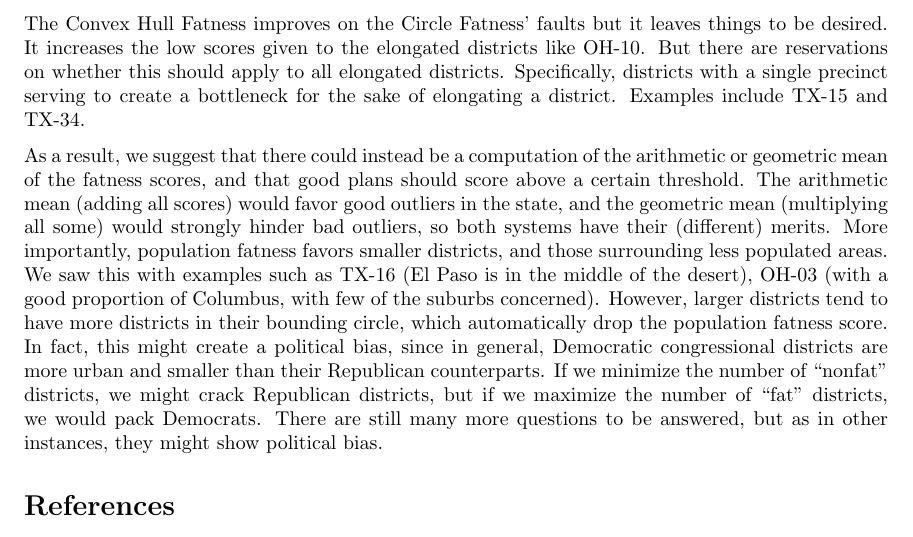
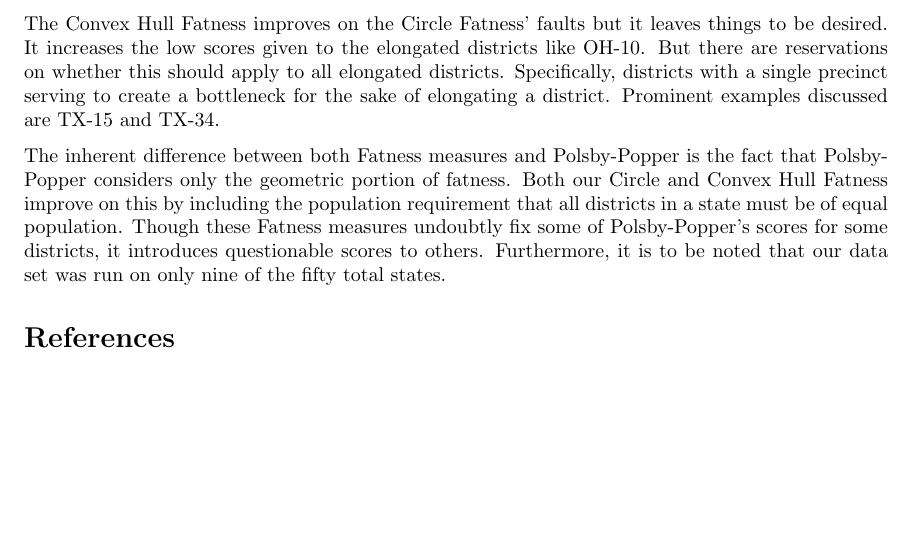
Before and after one commit to kong0716/political-fatness-report, a LaTeX document (report/report.tex): part of page 22 of 22, cut so that both start at the same text, the shorter picture padded with empty space. Compiled offline with pdfLaTeX.

Commit message:
Main portion finished

```diff
--- a/report/report.tex
+++ b/report/report.tex
@@ -300,10 +298,10 @@ Polsby-Popper is good at catching districts that have unnecessarily long boundar
 
 The Circle Fatness measure devised, on the other hand, will “punish” long districts, and offers a solution to the issue of Polsby-Popper not taking into account what is happening right outside of the district. However, it has inherent downsides. For instance, as long as a bounding circle is small enough, the score will remain high: that is the case for OH-03 where several areas are removed from the bounding circle deeply down towards the middle, but this has a relatively limited effect on the fatness score. The opposite is true as well, the Circle Fatness is too susceptible when the district is elongated in one direction, or just covers a large area due to the population requirements.
 
-The Convex Hull Fatness improves on the Circle Fatness' faults but it leaves things to be desired. It increases the low scores given to the elongated districts like OH-10. But there are reservations on whether this should apply to all elongated districts. Specifically, districts with a single precinct serving to create a bottleneck for the sake of elongating a district. Examples include TX-15 and TX-34.
+The Convex Hull Fatness improves on the Circle Fatness' faults but it leaves things to be desired. It increases the low scores given to the elongated districts like OH-10. But there are reservations on whether this should apply to all elongated districts. Specifically, districts with a single precinct serving to create a bottleneck for the sake of elongating a district. Prominent examples discussed are TX-15 and TX-34.
 
-As a result, we suggest that there could instead be a computation of the arithmetic or geometric mean of the fatness scores, and that good plans should score above a certain threshold. The arithmetic mean (adding all scores) would favor good outliers in the state, and the geometric mean (multiplying all some) would strongly hinder bad outliers, so both systems have their (different) merits. More importantly, population fatness favors smaller districts, and those surrounding less populated areas. We saw this with examples such as TX-16 (El Paso is in the middle of the desert), OH-03 (with a good proportion of Columbus, with few of the suburbs concerned). However, larger districts tend to have more districts in their bounding circle, which automatically drop the population fatness score. In fact, this might create a political bias, since in general, Democratic congressional districts are more urban and smaller than their Republican counterparts. If we minimize the number of “nonfat” districts, we might crack Republican districts, but if we maximize the number of “fat” districts, we would pack Democrats. There are still many more questions to be answered, but as in other instances, they might show political bias.
-
+% Conclusion needs to be fixed
+The inherent difference between both Fatness measures and Polsby-Popper is the fact that Polsby-Popper considers only the geometric portion of fatness. Both our Circle and Convex Hull Fatness improve on this by including the population requirement that all districts in a state must be of equal population. Though these Fatness measures undoubtly fix some of Polsby-Popper's scores for some districts, it introduces questionable scores to others. Furthermore, it is to be noted that our data set was run on only nine of the fifty total states.
 
 \printbibliography
 
```
Also changed, not shown: report/report.tex (2 more changed lines).
